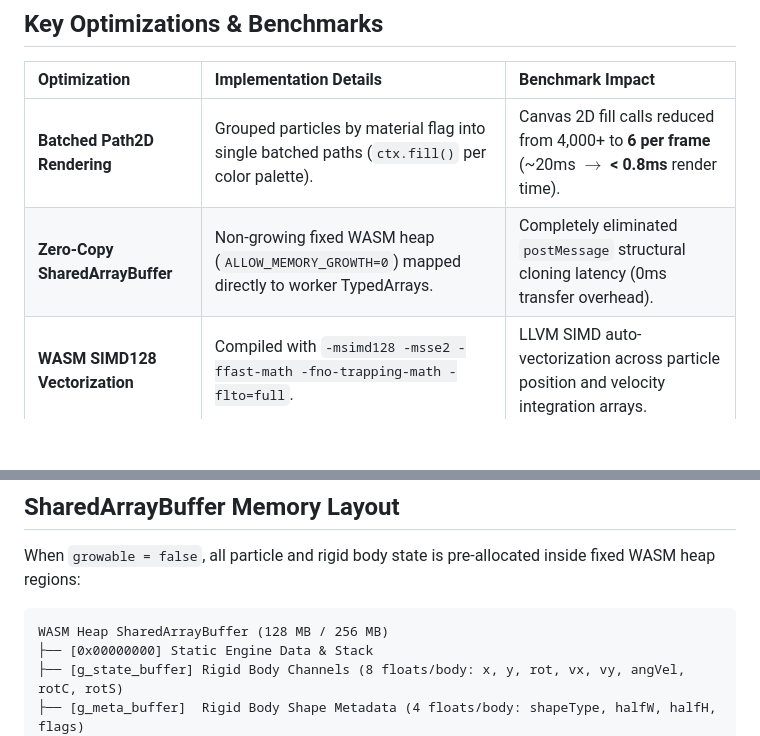
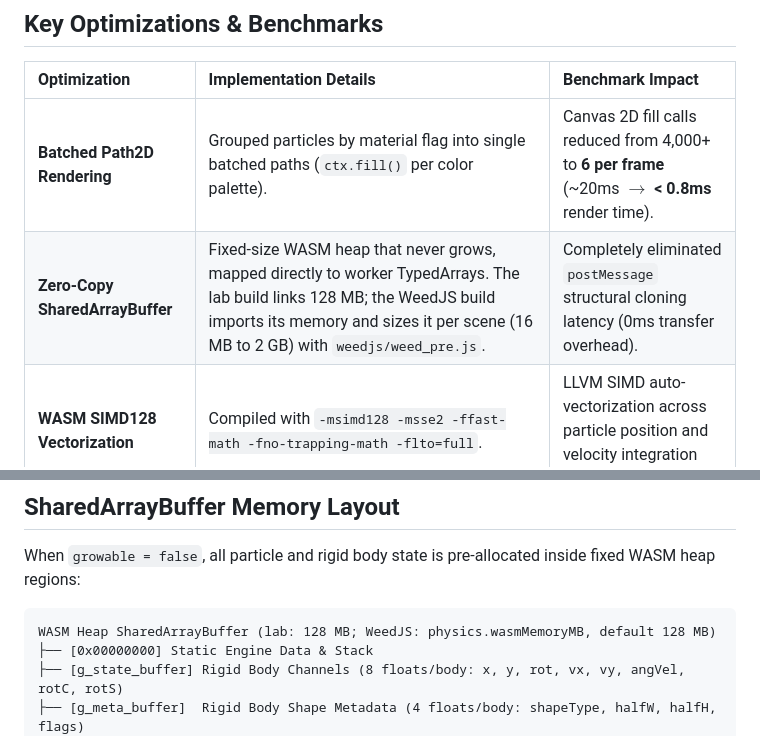
Before and after one commit to brotochola/Box2d_3.2_C_-_liquidfun, a Markdown page: README.md, 2 parts joined by grey strips. GitHub-like rendering; blank space fills up the shorter version.

Commit message:
README: the WeedJS build sizes its memory per scene; it still never grows

````diff
--- a/README.md
+++ b/README.md
@@ -203,7 +203,7 @@ The web demo provides an interactive laboratory to test Box2D 3.2 and LiquidFun
 | Optimization | Implementation Details | Benchmark Impact |
 | :--- | :--- | :--- |
 | **Batched Path2D Rendering** | Grouped particles by material flag into single batched paths (`ctx.fill()` per color palette). | Canvas 2D fill calls reduced from 4,000+ to **6 per frame** (~20ms $\rightarrow$ **< 0.8ms** render time). |
-| **Zero-Copy SharedArrayBuffer** | Non-growing fixed WASM heap (`ALLOW_MEMORY_GROWTH=0`) mapped directly to worker TypedArrays. | Completely eliminated `postMessage` structural cloning latency (0ms transfer overhead). |
+| **Zero-Copy SharedArrayBuffer** | Fixed-size WASM heap that never grows, mapped directly to worker TypedArrays. The lab build links 128 MB; the WeedJS build imports its memory and sizes it per scene (16 MB to 2 GB) with `weedjs/weed_pre.js`. | Completely eliminated `postMessage` structural cloning latency (0ms transfer overhead). |
 | **WASM SIMD128 Vectorization** | Compiled with `-msimd128 -msse2 -ffast-math -fno-trapping-math -flto=full`. | LLVM SIMD auto-vectorization across particle position and velocity integration arrays. |
 | **Contact Buffer Pre-allocation** | Pre-allocated `particleContactCapacity = 8 * maxParticles` at system creation. | Eliminated runtime `realloc()` memory locks during sudden fluid compression spikes. |
 | **Spatial Grid Reuse** | Retained spatial hash cell tables across intermediate sub-steps. | Reduced spatial hash rebuild overhead by **50%** per frame with zero collision accuracy regression. |
@@ -386,7 +386,7 @@ const hit = world.castRayClosest({
 When `growable = false`, all particle and rigid body state is pre-allocated inside fixed WASM heap regions:
 
 ```
-WASM Heap SharedArrayBuffer (128 MB / 256 MB)
+WASM Heap SharedArrayBuffer (lab: 128 MB; WeedJS: physics.wasmMemoryMB, default 128 MB)
 ├── [0x00000000] Static Engine Data & Stack
 ├── [g_state_buffer] Rigid Body Channels (8 floats/body: x, y, rot, vx, vy, angVel, rotC, rotS)
 ├── [g_meta_buffer]  Rigid Body Shape Metadata (4 floats/body: shapeType, halfW, halfH, flags)
````
